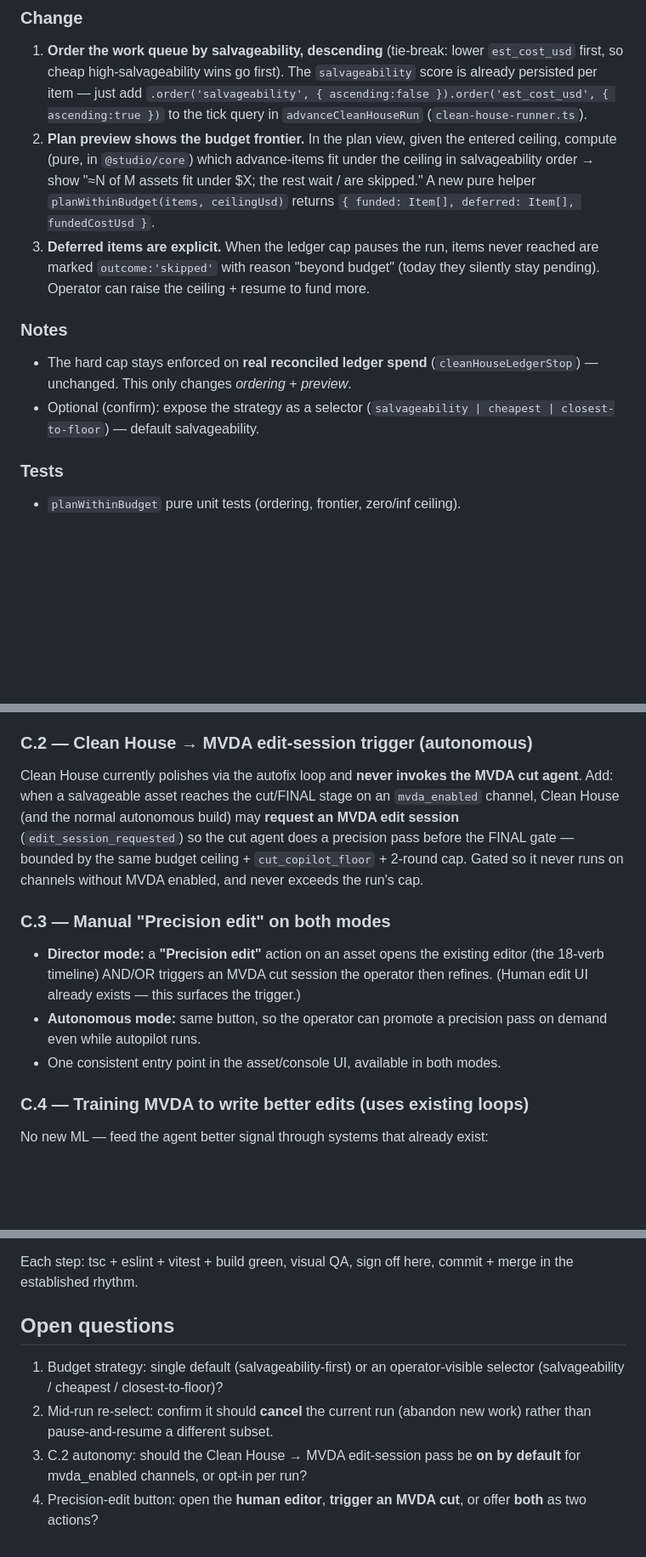
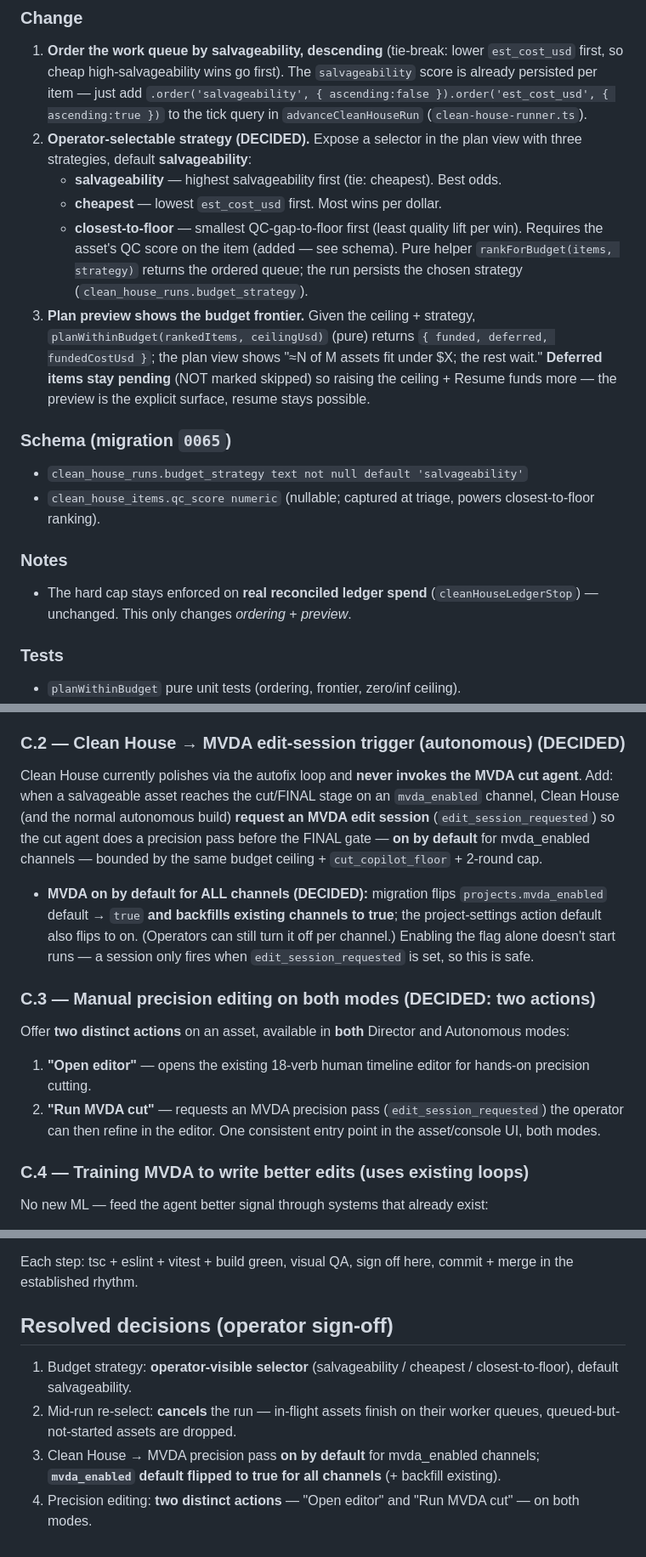
Before and after one commit to BlissDirective/FL-YT-Channel-App-V1, a Markdown page: Precision-Editing-and-Clean-House-v2-Spec.md, 3 parts joined by grey strips. Shown at 85% size. GitHub-like rendering; blank space fills up the shorter version.

Commit message:
docs: resolve Precision Editing + Clean House v2 spec decisions
Operator sign-off: (1) budget-strategy selector (salvageability/cheapest/
closest-to-floor, default salvageability) + qc_score/budget_strategy schema;
(2) mid-run re-select cancels (in-flight finish, queued dropped); (3) MVDA
precision pass on by default for mvda_enabled channels + mvda_enabled default
flipped true for all channels (backfill); (4) two precision actions (Open
editor / Run MVDA cut) on both modes.

Co-Authored-By: Claude Opus 4.8 <noreply@anthropic.com>
Claude-Session: https://claude.ai/code/session_01MExQh5GMvWnrY3rhffZotP

```diff
--- a/Precision-Editing-and-Clean-House-v2-Spec.md
+++ b/Precision-Editing-and-Clean-House-v2-Spec.md
@@ -29,22 +29,29 @@ the money lands on *whatever assets it reaches first*, not the best bets.
    `salvageability` score is already persisted per item — just add
    `.order('salvageability', { ascending:false }).order('est_cost_usd', { ascending:true })`
    to the tick query in `advanceCleanHouseRun` (`clean-house-runner.ts`).
-2. **Plan preview shows the budget frontier.** In the plan view, given the
-   entered ceiling, compute (pure, in `@studio/core`) which advance-items fit
-   under the ceiling in salvageability order → show
-   "≈N of M assets fit under $X; the rest wait / are skipped." A new pure
-   helper `planWithinBudget(items, ceilingUsd)` returns
-   `{ funded: Item[], deferred: Item[], fundedCostUsd }`.
-3. **Deferred items are explicit.** When the ledger cap pauses the run, items
-   never reached are marked `outcome:'skipped'` with reason "beyond budget"
-   (today they silently stay pending). Operator can raise the ceiling + resume
-   to fund more.
+2. **Operator-selectable strategy (DECIDED).** Expose a selector in the plan
+   view with three strategies, default **salvageability**:
+   - **salvageability** — highest salvageability first (tie: cheapest). Best odds.
+   - **cheapest** — lowest `est_cost_usd` first. Most wins per dollar.
+   - **closest-to-floor** — smallest QC-gap-to-floor first (least quality lift
+     per win). Requires the asset's QC score on the item (added — see schema).
+   Pure helper `rankForBudget(items, strategy)` returns the ordered queue; the
+   run persists the chosen strategy (`clean_house_runs.budget_strategy`).
+3. **Plan preview shows the budget frontier.** Given the ceiling + strategy,
+   `planWithinBudget(rankedItems, ceilingUsd)` (pure) returns
+   `{ funded, deferred, fundedCostUsd }`; the plan view shows
+   "≈N of M assets fit under $X; the rest wait." **Deferred items stay pending**
+   (NOT marked skipped) so raising the ceiling + Resume funds more — the preview
+   is the explicit surface, resume stays possible.
+
+### Schema (migration `0065`)
+- `clean_house_runs.budget_strategy text not null default 'salvageability'`
+- `clean_house_items.qc_score numeric` (nullable; captured at triage, powers
+  closest-to-floor ranking).
 
 ### Notes
 - The hard cap stays enforced on **real reconciled ledger spend**
   (`cleanHouseLedgerStop`) — unchanged. This only changes *ordering* + *preview*.
-- Optional (confirm): expose the strategy as a selector
-  (`salvageability | cheapest | closest-to-floor`) — default salvageability.
 
 ### Tests
 - `planWithinBudget` pure unit tests (ordering, frontier, zero/inf ceiling).
@@ -102,22 +113,27 @@ scores. Give it **frames**:
   emphasis/timing, camera motion, **b-roll/visual swaps** (`swap_visual`), and
   pacing — the levers that matter for faceless AI footage.
 
-### C.2 — Clean House → MVDA edit-session trigger (autonomous)
+### C.2 — Clean House → MVDA edit-session trigger (autonomous) (DECIDED)
 Clean House currently polishes via the autofix loop and **never invokes the MVDA
 cut agent**. Add: when a salvageable asset reaches the cut/FINAL stage on an
-`mvda_enabled` channel, Clean House (and the normal autonomous build) may
+`mvda_enabled` channel, Clean House (and the normal autonomous build)
 **request an MVDA edit session** (`edit_session_requested`) so the cut agent does
-a precision pass before the FINAL gate — bounded by the same budget ceiling +
-`cut_copilot_floor` + 2-round cap. Gated so it never runs on channels without
-MVDA enabled, and never exceeds the run's cap.
+a precision pass before the FINAL gate — **on by default** for mvda_enabled
+channels — bounded by the same budget ceiling + `cut_copilot_floor` + 2-round cap.
+- **MVDA on by default for ALL channels (DECIDED):** migration flips
+  `projects.mvda_enabled` default → `true` **and backfills existing channels to
+  true**; the project-settings action default also flips to on. (Operators can
+  still turn it off per channel.) Enabling the flag alone doesn't start runs — a
+  session only fires when `edit_session_requested` is set, so this is safe.
 
-### C.3 — Manual "Precision edit" on both modes
-- **Director mode:** a **"Precision edit"** action on an asset opens the existing
-  editor (the 18-verb timeline) AND/OR triggers an MVDA cut session the operator
-  then refines. (Human edit UI already exists — this surfaces the trigger.)
-- **Autonomous mode:** same button, so the operator can promote a precision pass
-  on demand even while autopilot runs.
-- One consistent entry point in the asset/console UI, available in both modes.
+### C.3 — Manual precision editing on both modes (DECIDED: two actions)
+Offer **two distinct actions** on an asset, available in **both** Director and
+Autonomous modes:
+1. **"Open editor"** — opens the existing 18-verb human timeline editor for
+   hands-on precision cutting.
+2. **"Run MVDA cut"** — requests an MVDA precision pass (`edit_session_requested`)
+   the operator can then refine in the editor.
+One consistent entry point in the asset/console UI, both modes.
 
 ### C.4 — Training MVDA to write better edits (uses existing loops)
 No new ML — feed the agent better signal through systems that already exist:
@@ -154,12 +170,13 @@ No new ML — feed the agent better signal through systems that already exist:
 Each step: tsc + eslint + vitest + build green, visual QA, sign off here,
 commit + merge in the established rhythm.
 
-## Open questions
-1. Budget strategy: single default (salvageability-first) or an operator-visible
-   selector (salvageability / cheapest / closest-to-floor)?
-2. Mid-run re-select: confirm it should **cancel** the current run (abandon new
-   work) rather than pause-and-resume a different subset.
-3. C.2 autonomy: should the Clean House → MVDA edit-session pass be **on by
-   default** for mvda_enabled channels, or opt-in per run?
-4. Precision-edit button: open the **human editor**, **trigger an MVDA cut**, or
-   offer **both** as two actions?
+## Resolved decisions (operator sign-off)
+1. Budget strategy: **operator-visible selector** (salvageability / cheapest /
+   closest-to-floor), default salvageability.
+2. Mid-run re-select: **cancels** the run — in-flight assets finish on their
+   worker queues, queued-but-not-started assets are dropped.
+3. Clean House → MVDA precision pass **on by default** for mvda_enabled
+   channels; **`mvda_enabled` default flipped to true for all channels**
+   (+ backfill existing).
+4. Precision editing: **two distinct actions** — "Open editor" and "Run MVDA cut"
+   — on both modes.
```
Also changed, not shown: other parts of Precision-Editing-and-Clean-House-v2-Spec.md (+10 -6 lines).
